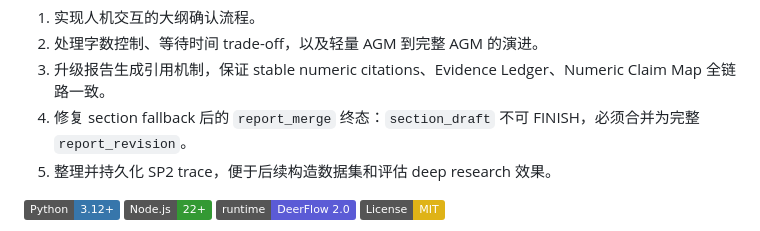
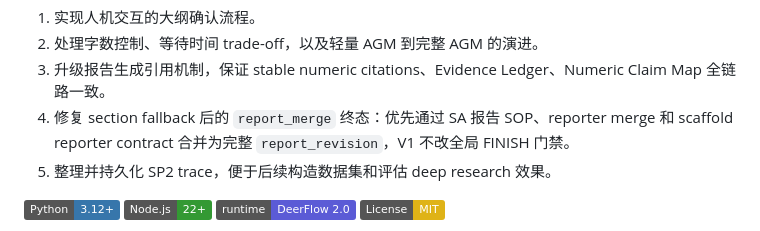
Before and after one commit to PKU-SIS/StackPlanner2.0, a Markdown page: README.md, the part around the change. Rendered like a GitHub page; badges without logos.

Commit message:
Revise SA report merge plan to avoid global finish gate

```diff
--- a/README.md
+++ b/README.md
@@ -17,7 +17,7 @@ ToDo：
 1. 实现人机交互的大纲确认流程。
 2. 处理字数控制、等待时间 trade-off，以及轻量 AGM 到完整 AGM 的演进。
 3. 升级报告生成引用机制，保证 stable numeric citations、Evidence Ledger、Numeric Claim Map 全链路一致。
-4. 修复 section fallback 后的 `report_merge` 终态：`section_draft` 不可 FINISH，必须合并为完整 `report_revision`。
+4. 修复 section fallback 后的 `report_merge` 终态：优先通过 SA 报告 SOP、reporter merge 和 scaffold reporter contract 合并为完整 `report_revision`，V1 不改全局 FINISH 门禁。
 5. 整理并持久化 SP2 trace，便于后续构造数据集和评估 deep research 效果。
 
 [![Python](https://img.shields.io/badge/Python-3.12%2B-3776AB?logo=python&logoColor=white)](./backend/pyproject.toml)
```
Also changed, not shown: 1 other file.
